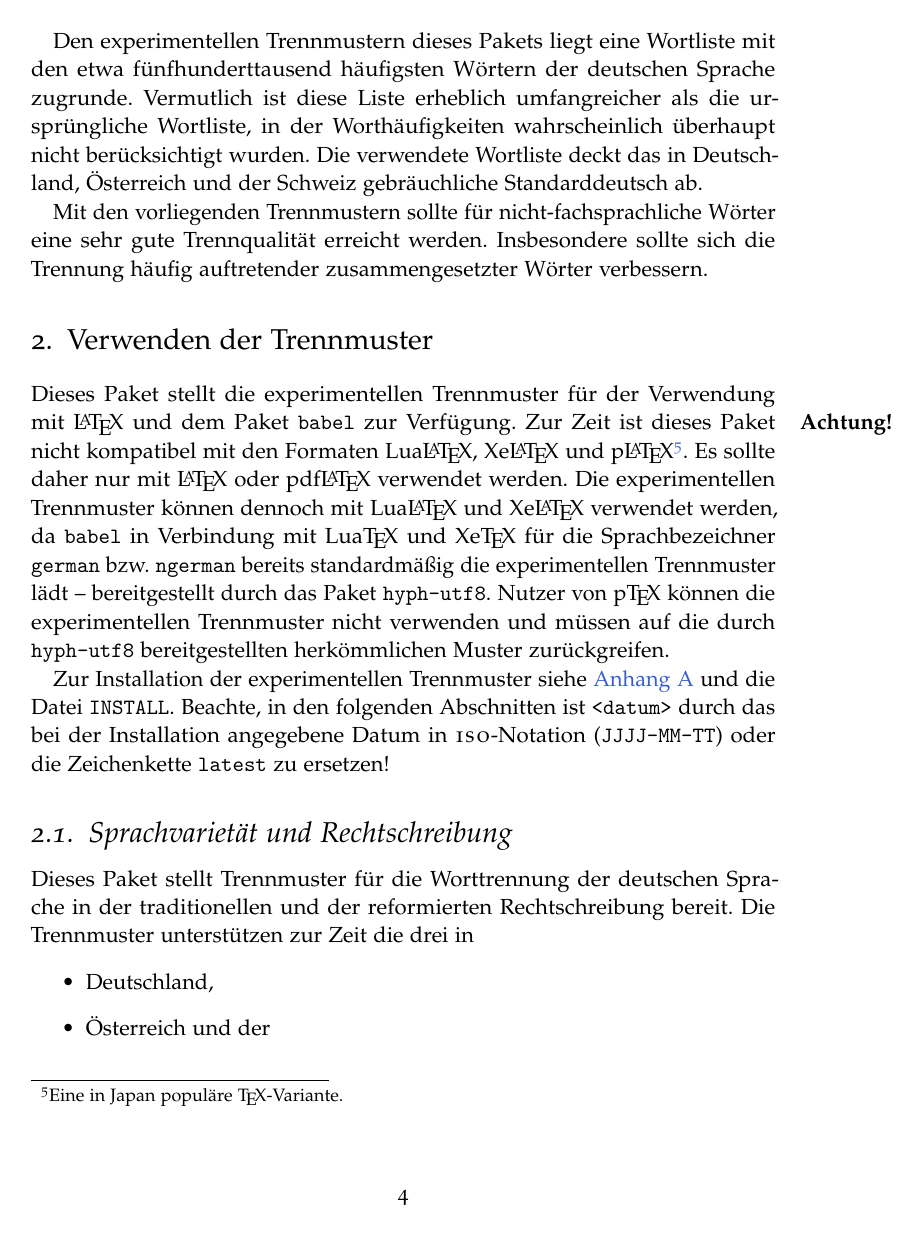
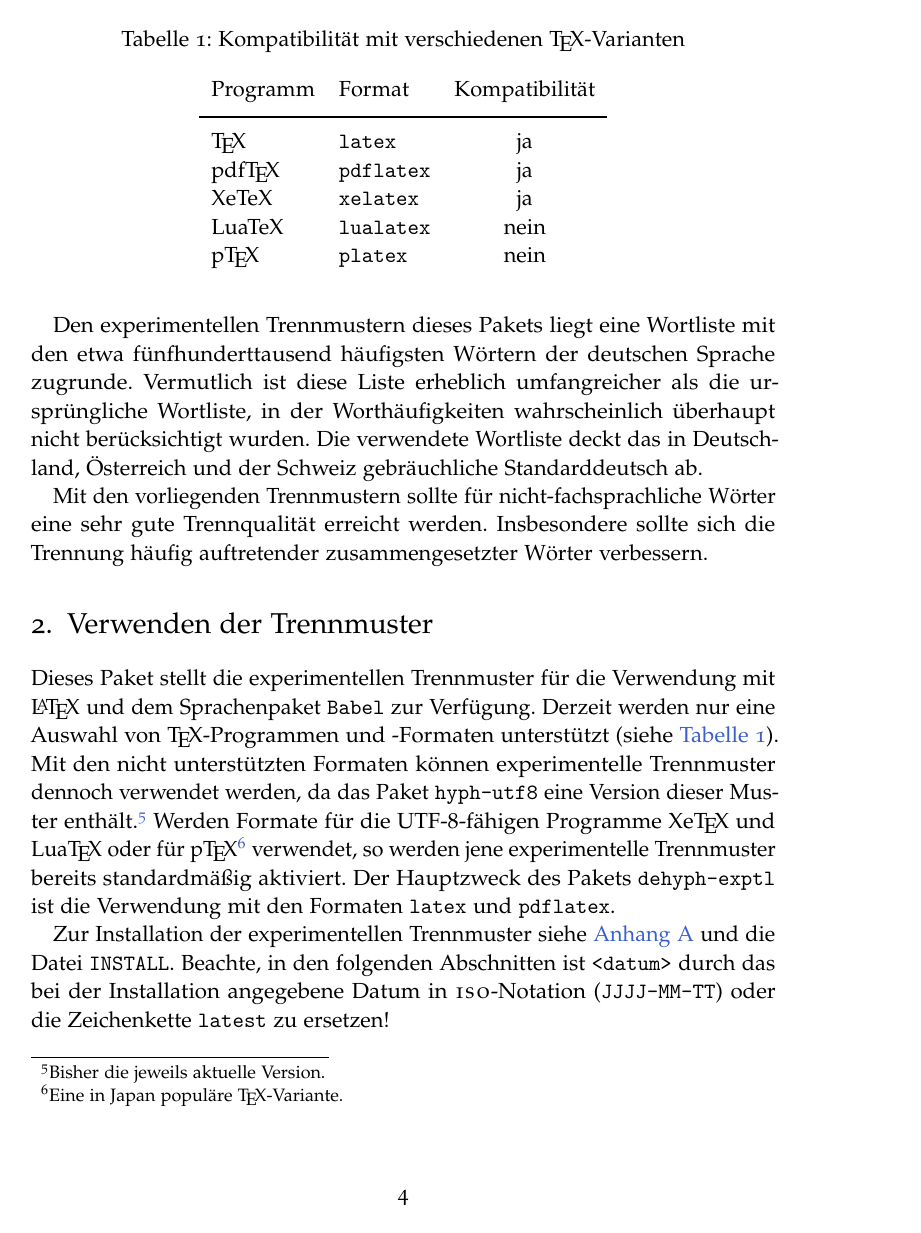
Before and after one commit to hyphenation/languages-german, a LaTeX paper (dehyph-exptl/dehyph-exptl.tex): page 4 of 20. Compiled offline with pdfLaTeX; the source files are stored in an older character set and shown here as Unicode.

Commit message:
doc: Verbessere Beschreibung der Kompatibilitaet mit verschiedenen Formaten.

```diff
--- a/dehyph-exptl/dehyph-exptl.tex
+++ b/dehyph-exptl/dehyph-exptl.tex
@@ -294,21 +294,35 @@ verbessern.
 
 \section{Verwenden der Trennmuster}
 \label{sec:verwenden}
-Dieses Paket stellt die experimentellen Trennmuster für der Verwendung
-mit \LaTeX\ und dem Paket \texttt{babel} zur Verfügung.
-Zur\marginpar{\textbf{Achtung!}} Zeit ist dieses Paket nicht kompatibel
-mit den Formaten Lua\LaTeX, Xe\LaTeX\ und p\LaTeX%
-\footnote{Eine in Japan populäre \TeX-Variante.}%
-%
-.  Es sollte daher nur mit \LaTeX\ oder pdf\LaTeX\ verwendet werden.
-Die experimentellen Trennmuster können dennoch mit Lua\LaTeX\ und
-Xe\LaTeX\ verwendet werden, da \texttt{babel} in Verbindung mit Lua\TeX\
-und Xe\TeX\ für die Sprachbezeichner \texttt{german}
-bzw. \texttt{ngerman} bereits standardmäßig die experimentellen
-Trennmuster lädt -- bereitgestellt durch das Paket \texttt{hyph-utf8}.
-Nutzer von p\TeX\ können die experimentellen Trennmuster nicht verwenden
-und müssen auf die durch \texttt{hyph-utf8} bereitgestellten
-herkömmlichen Muster zurückgreifen.
+Dieses Paket stellt die experimentellen Trennmuster für die Verwendung
+mit \LaTeX\ und dem Sprachenpaket \texttt{Babel} zur Verfügung.  Derzeit
+werden nur eine Auswahl von \TeX-Programmen und "~Formaten unterstützt
+(siehe \autoref{tab:texkompat}).  Mit den nicht unterstützten Formaten
+können experimentelle Trennmuster dennoch verwendet werden, da das Paket
+\texttt{hyph-utf8} eine Version dieser Muster enthält.\footnote{%
+  Bisher die jeweils aktuelle Version.%
+} Werden Formate für die UTF-8-fähigen Programme Xe\TeX\ und Lua\TeX\
+oder für p\TeX\footnote{%
+  Eine in Japan populäre \TeX-Variante.%
+} verwendet, so werden jene experimentelle Trennmuster bereits
+standardmäßig aktiviert.  Der Hauptzweck des Pakets
+\texttt{dehyph-exptl} ist die Verwendung mit den Formaten \texttt{latex}
+und \texttt{pdflatex}.
+
+\begin{table}
+  \centering
+  \caption{Kompatibilität mit verschiedenen \TeX-Varianten}
+  \label{tab:texkompat}
+  \begin{tabular}{l>{\ttfamily}lc}
+    Programm & \normalfont Format & Kompatibilität\\
+    \addlinespace\toprule\addlinespace
+    \TeX & latex & ja\\
+    pdf\TeX & pdflatex & ja\\
+    XeTeX & xelatex & ja\\
+    LuaTeX & lualatex & nein\\
+    p\TeX & platex & nein\\
+  \end{tabular}
+\end{table}
 
 Zur Installation der experimentellen Trennmuster siehe
 \autoref{sec:installation} und die Datei \Datei{INSTALL}.  Beachte, in
```
